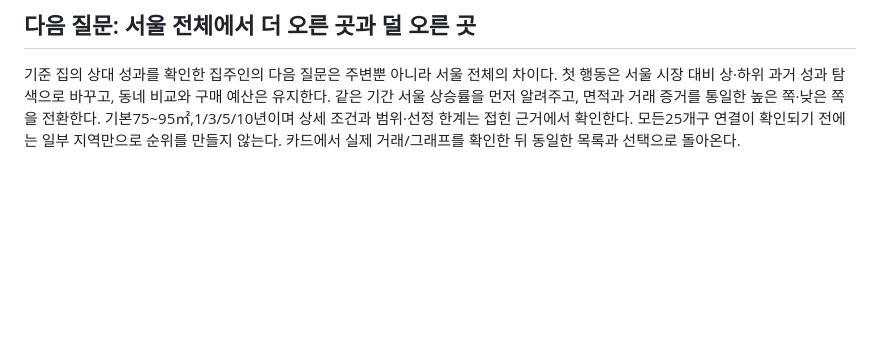
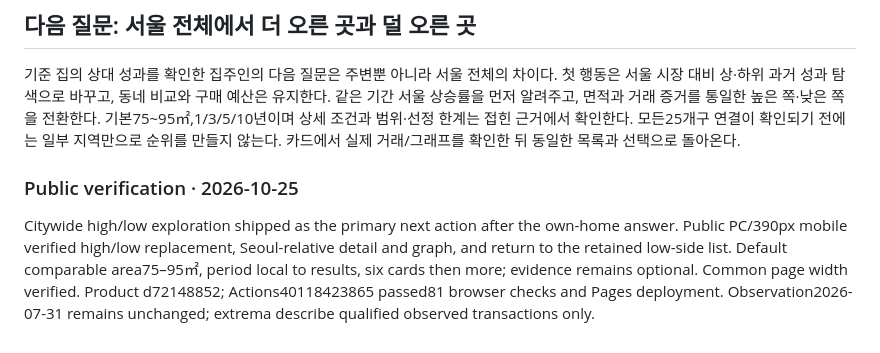
Before and after one commit to Gamez0/apartment-benchmark, a Markdown page: UX_REVIEW.md, the part around the change. GitHub-like rendering; blank space fills up the shorter version.

```diff
--- a/UX_REVIEW.md
+++ b/UX_REVIEW.md
@@ -31,3 +31,6 @@ Actions40115529752에서72개 브라우저 검사와 Pages 배포 성공을 확
 ## 다음 질문: 서울 전체에서 더 오른 곳과 덜 오른 곳
 
 기준 집의 상대 성과를 확인한 집주인의 다음 질문은 주변뿐 아니라 서울 전체의 차이다. 첫 행동은 서울 시장 대비 상·하위 과거 성과 탐색으로 바꾸고, 동네 비교와 구매 예산은 유지한다. 같은 기간 서울 상승률을 먼저 알려주고, 면적과 거래 증거를 통일한 높은 쪽·낮은 쪽을 전환한다. 기본75~95㎡,1/3/5/10년이며 상세 조건과 범위·선정 한계는 접힌 근거에서 확인한다. 모든25개구 연결이 확인되기 전에는 일부 지역만으로 순위를 만들지 않는다. 카드에서 실제 거래/그래프를 확인한 뒤 동일한 목록과 선택으로 돌아온다.
+
+### Public verification · 2026-10-25
+Citywide high/low exploration shipped as the primary next action after the own-home answer. Public PC/390px mobile verified high/low replacement, Seoul-relative detail and graph, and return to the retained low-side list. Default comparable area75–95㎡, period local to results, six cards then more; evidence remains optional. Common page width verified. Product d72148852; Actions40118423865 passed81 browser checks and Pages deployment. Observation2026-07-31 remains unchanged; extrema describe qualified observed transactions only.
```
Also changed, not shown: TASKS.md (+5 -0 lines).
